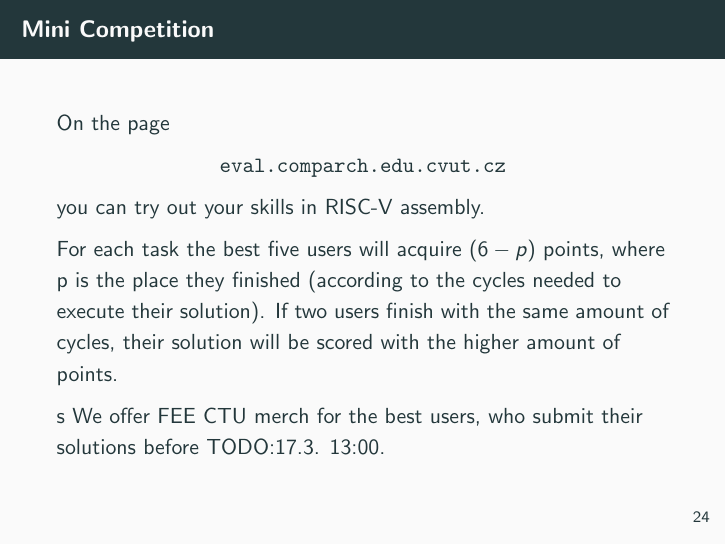
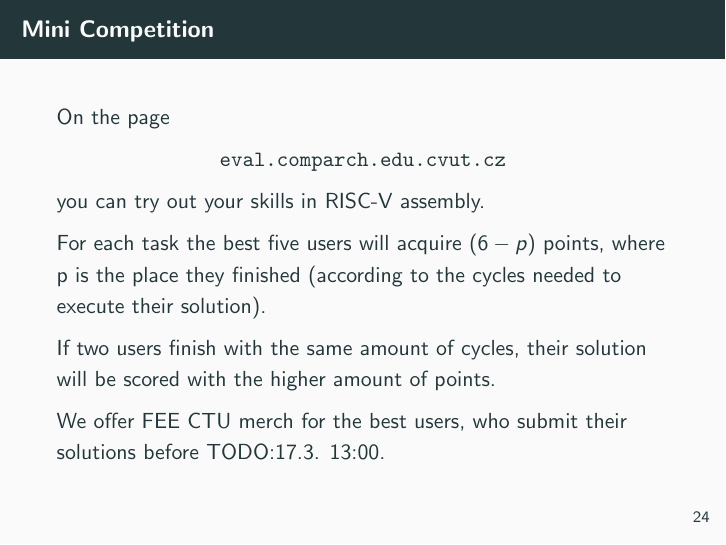
Before and after one commit to kubakubakuba/if24-flask-web-eval, LaTeX slides (main.tex): page 30 of 32. Compiled offline with pdfLaTeX.

Commit message:
updated rules

```diff
--- a/main.tex
+++ b/main.tex
@@ -241,10 +241,11 @@ def get_user(username):
 		{\centering \texttt{\href{http://eval.comparch.edu.cvut.cz}{eval.comparch.edu.cvut.cz}} \par}
 		you can try out your skills in RISC-V assembly. \par
 
-		For each task the best five users will acquire $(6 - p)$ points, where p is the place they finished (according to the cycles needed to execute their solution).
+		For each task the best five users will acquire $(6 - p)$ points, where p is the place they finished (according to the cycles needed to execute their solution).\par
+
 		If two users finish with the same amount of cycles, their solution will be scored with the higher amount of points. \par
 
-s		We offer FEE CTU merch for the best users, who submit their solutions before TODO:17.3. 13:00. \par
+		We offer FEE CTU merch for the best users, who submit their solutions before TODO:17.3. 13:00. \par
 	\end{frame}
 
 	\section{References}
```
Also changed, not shown: main.pdf.
